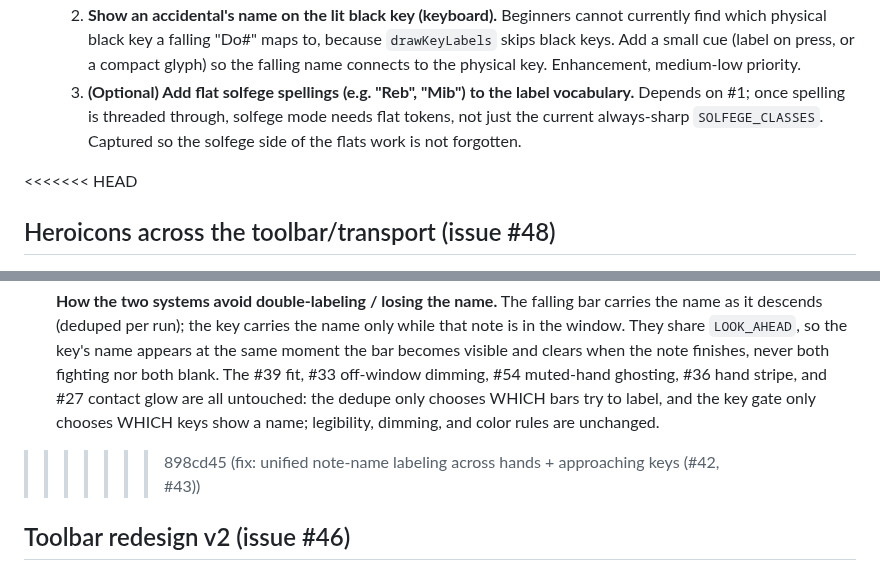
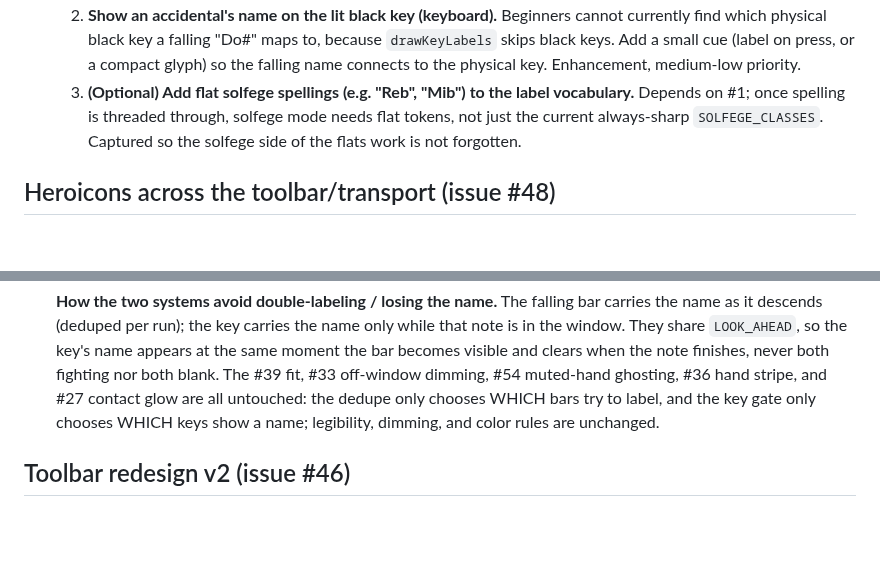
Before and after one commit to simpasgh/piano-helper, a Markdown page: docs/context/design.md, 2 parts joined by grey strips. Rendered like a GitHub page; blank space fills up the shorter version.

Commit message:
fix: resolve leftover rebase conflict markers in design.md
An interrupted rebase pushed docs/context/design.md with raw
<<<<<<< / ======= / >>>>>>> markers. Keep both the Heroicons (#48)
and note-labeling (#42/#43) sections; drop the markers.

Co-Authored-By: Claude Opus 4.7 <noreply@anthropic.com>

```diff
--- a/docs/context/design.md
+++ b/docs/context/design.md
@@ -251,7 +251,6 @@ relevant section, dated.
      #1; once spelling is threaded through, solfege mode needs flat tokens, not just the current
      always-sharp `SOLFEGE_CLASSES`. Captured so the solfege side of the flats work is not forgotten.
 
-<<<<<<< HEAD
 ## Heroicons across the toolbar/transport (issue #48)
 
 - **2026-05-30 - Adopted Heroicons (MIT) as the toolbar/transport icon language.** Follow-up to
@@ -344,7 +343,6 @@ relevant section, dated.
   off-window dimming, #54 muted-hand ghosting, #36 hand stripe, and #27 contact glow are all
   untouched: the dedupe only chooses WHICH bars try to label, and the key gate only chooses WHICH
   keys show a name; legibility, dimming, and color rules are unchanged.
->>>>>>> 898cd45 (fix: unified note-name labeling across hands + approaching keys (#42, #43))
 
 ## Toolbar redesign v2 (issue #46)
 
```
Also changed, not shown: other parts of docs/context/design.md (+1 -1 lines).
